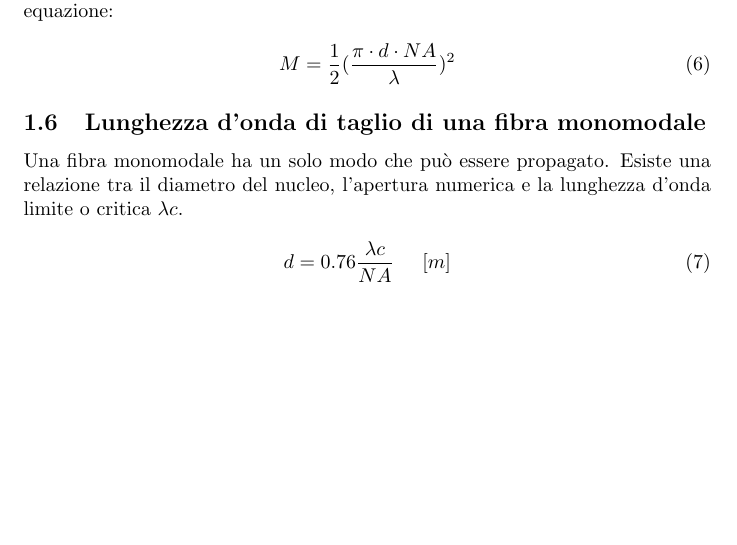
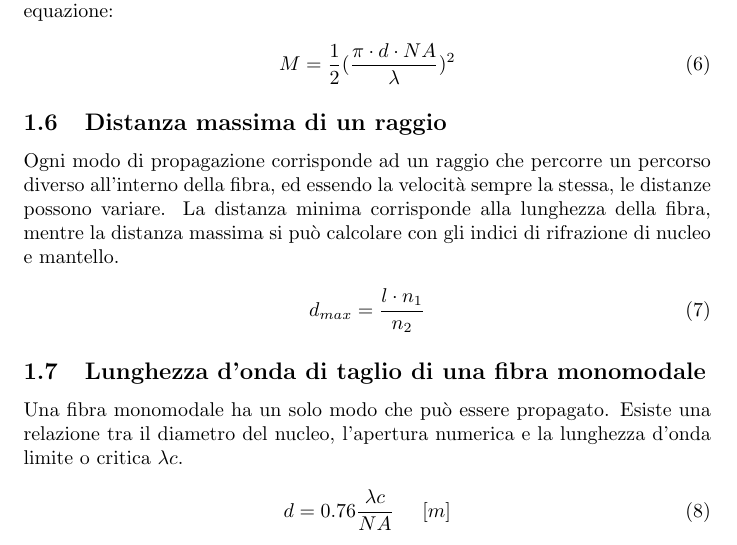
Before and after one commit to asdrubalini/notes, a LaTeX document (main.tex): part of page 2 of 3, cut so that both start at the same text, the shorter picture padded with empty space. Compiled offline with pdfLaTeX.

Commit message:
fix formulas

```diff
--- a/main.tex
+++ b/main.tex
@@ -65,6 +65,17 @@
 
     \begin{equation}
         M = \frac{1}{2} (\frac{\pi \cdot d \cdot NA}{\lambda})^2
+    \end{equation}
+
+    \subsection{Distanza massima di un raggio}
+
+    Ogni modo di propagazione corrisponde ad un raggio che percorre un percorso diverso all'interno
+    della fibra, ed essendo la velocità sempre la stessa, le distanze possono variare. La distanza minima
+    corrisponde alla lunghezza della fibra, mentre la distanza massima si può calcolare con gli indici
+    di rifrazione di nucleo e mantello.
+
+    \begin{equation}
+        d_{max} = \frac{l \cdot n_1}{n_2}
     \end{equation}
 
     \subsection{Lunghezza d'onda di taglio di una fibra monomodale}
```
